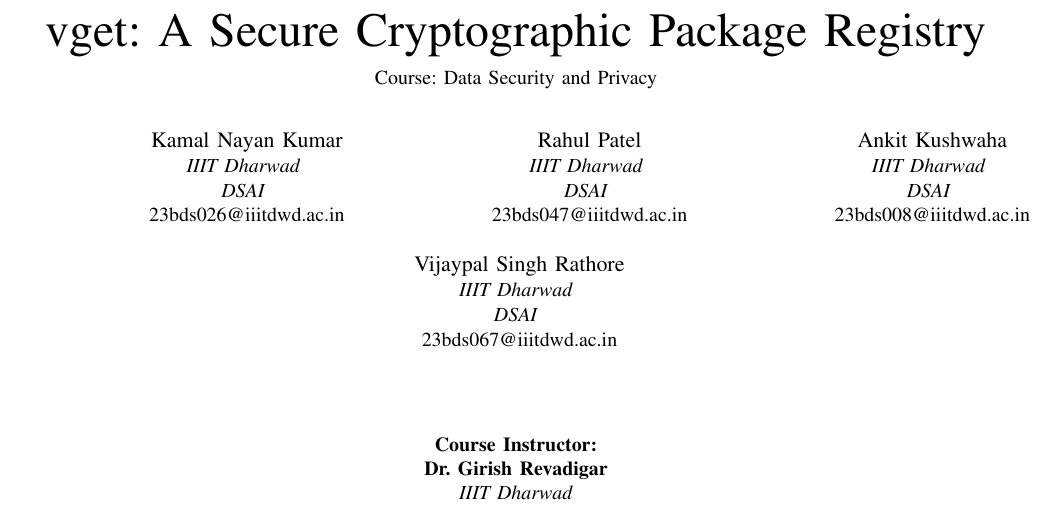
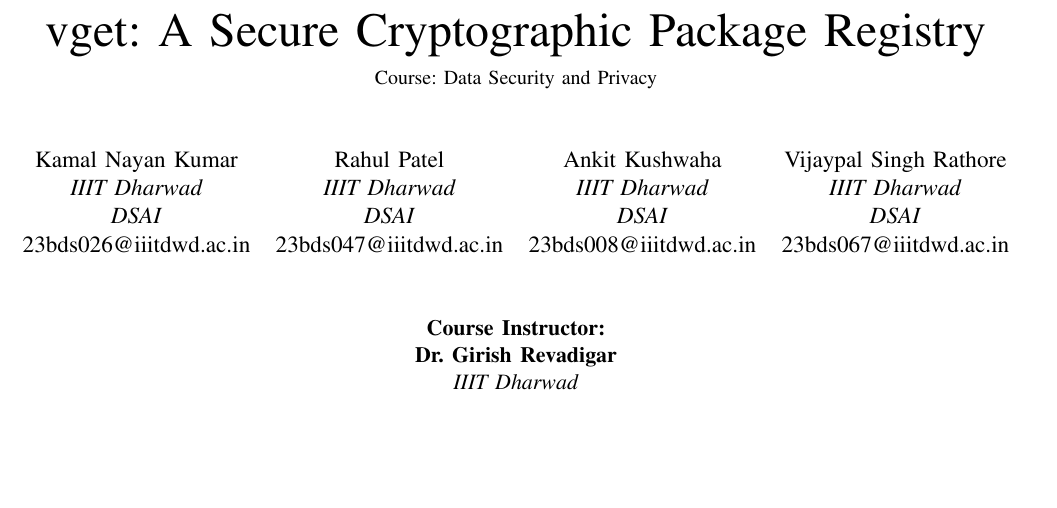
Before and after one commit to Kamal-Nayan-Kumar/data_security, a LaTeX paper (report.tex): part of page 1 of 3, cut so that both start at the same text, the shorter picture padded with empty space. Compiled offline with pdfLaTeX.

Commit message:
docs(report): reformat author block to match requested visual layout

```diff
--- a/report.tex
+++ b/report.tex
@@ -22,17 +22,16 @@
 \normalsize Course: Data Security and Privacy}
 
 \author{
-\IEEEauthorblockN{Kamal Nayan Kumar}
-\IEEEauthorblockA{\textit{IIIT Dharwad} \\ \textit{DSAI} \\ 23bds026@iiitdwd.ac.in}
-\and
-\IEEEauthorblockN{Rahul Patel}
-\IEEEauthorblockA{\textit{IIIT Dharwad} \\ \textit{DSAI} \\ 23bds047@iiitdwd.ac.in}
-\and
-\IEEEauthorblockN{Ankit Kushwaha}
-\IEEEauthorblockA{\textit{IIIT Dharwad} \\ \textit{DSAI} \\ 23bds008@iiitdwd.ac.in}
-\and
-\IEEEauthorblockN{Vijaypal Singh Rathore}
-\IEEEauthorblockA{\textit{IIIT Dharwad} \\ \textit{DSAI} \\ 23bds067@iiitdwd.ac.in}
+\makebox[\linewidth][c]{
+    \resizebox{\linewidth}{!}{
+        \begin{tabular}{c c c c}
+        Kamal Nayan Kumar & Rahul Patel & Ankit Kushwaha & Vijaypal Singh Rathore \\
+        \textit{IIIT Dharwad} & \textit{IIIT Dharwad} & \textit{IIIT Dharwad} & \textit{IIIT Dharwad} \\
+        \textit{DSAI} & \textit{DSAI} & \textit{DSAI} & \textit{DSAI} \\
+        23bds026@iiitdwd.ac.in & 23bds047@iiitdwd.ac.in & 23bds008@iiitdwd.ac.in & 23bds067@iiitdwd.ac.in
+        \end{tabular}
+    }
+}
 \\[1cm]
 \makebox[\linewidth][c]{
     \begin{tabular}{c}
```
